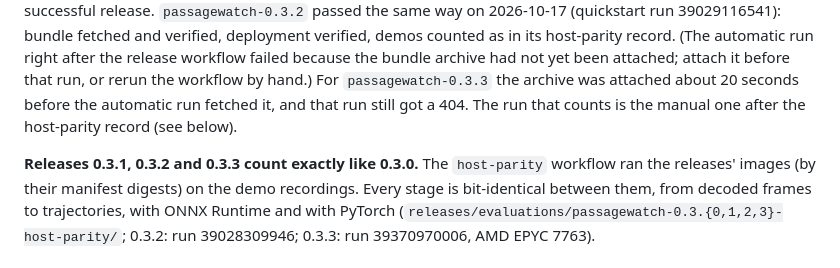
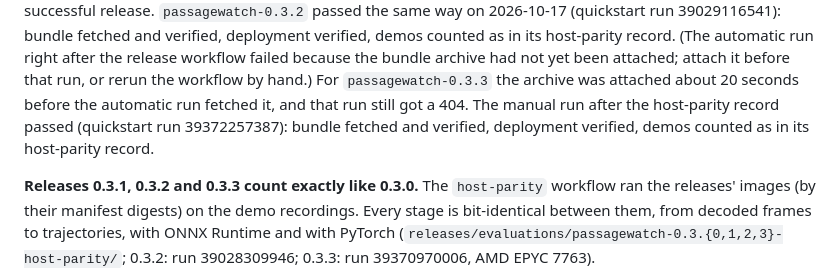
Before and after one commit to professor3333/passagewatch, a Markdown page: docs/operations.md, the part around the change. Drawn GitHub-style.

Commit message:
Record the passagewatch-0.3.3 quick-start check

```diff
--- a/docs/operations.md
+++ b/docs/operations.md
@@ -214,8 +214,9 @@ fetched and verified, deployment verified, demos counted as in its host-parity r
 automatic run right after the release workflow failed because the bundle archive had not
 yet been attached; attach it before that run, or rerun the workflow by hand.)
 For `passagewatch-0.3.3` the archive was attached about 20 seconds before the automatic run
-fetched it, and that run still got a 404. The run that counts is the manual one after the host-parity
-record (see below).
+fetched it, and that run still got a 404. The manual run after the host-parity record passed (quickstart run
+39372257387): bundle fetched and verified, deployment verified, demos counted as in its
+host-parity record.
 
 **Releases 0.3.1, 0.3.2 and 0.3.3 count exactly like 0.3.0.** The `host-parity` workflow ran
 the releases' images (by their manifest digests) on the demo recordings. Every stage is
```
